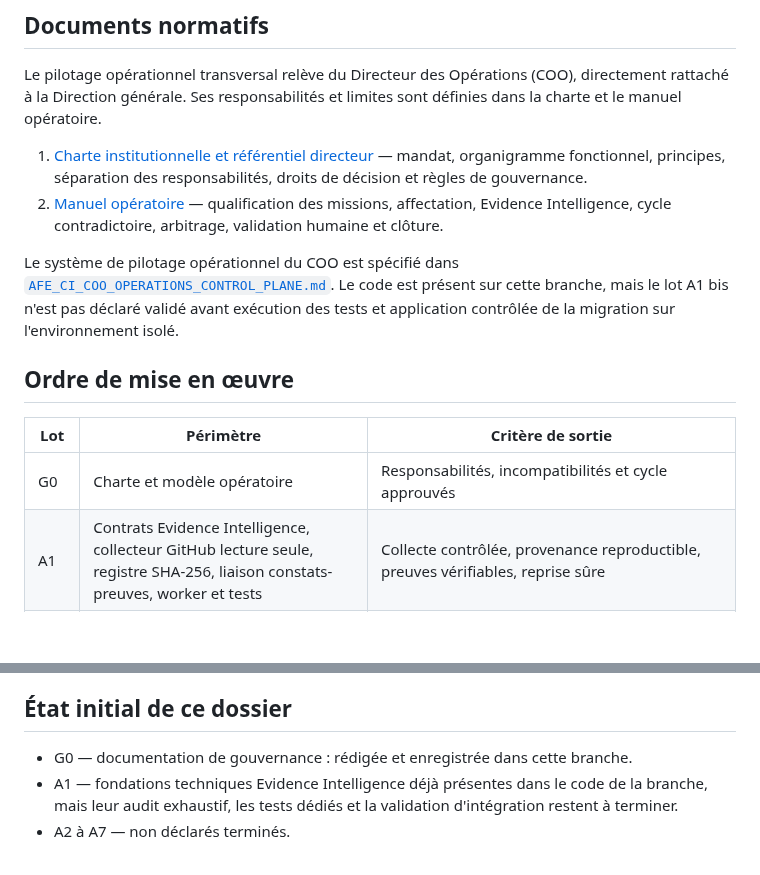
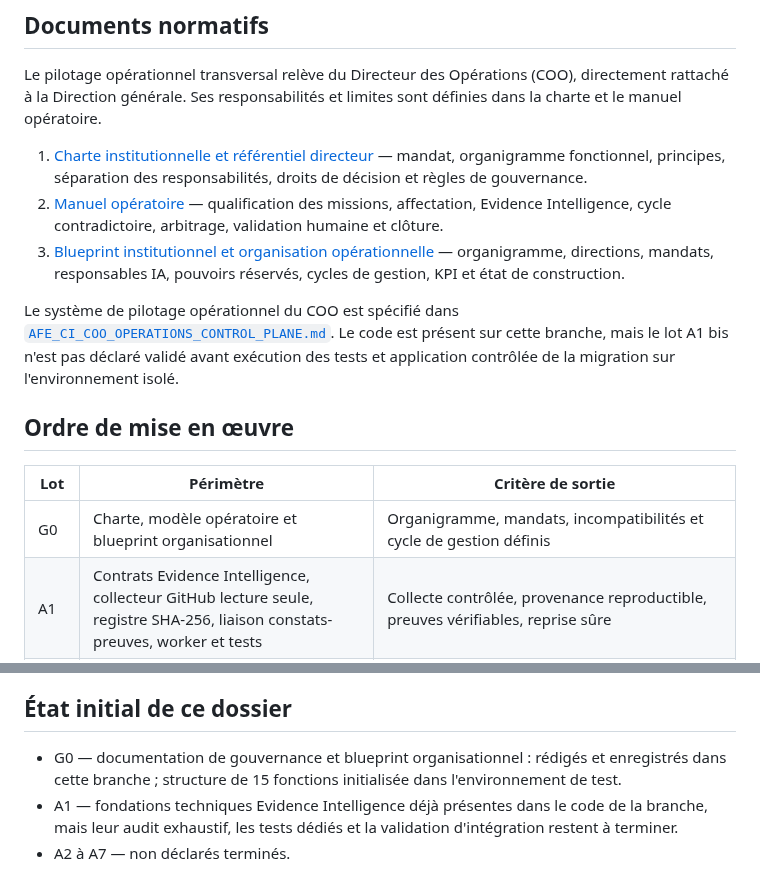
Before and after one commit to eddiecoulibaly1-dotcom/-afe-ci-independant, a Markdown page: docs/organization/README.md, 2 parts joined by grey strips. Rendered like a GitHub page; blank space fills up the shorter version.

Commit message:
Relier le blueprint organisationnel au référentiel AFE-CI

```diff
--- a/docs/organization/README.md
+++ b/docs/organization/README.md
@@ -9,6 +9,8 @@ Le pilotage opérationnel transversal relève du Directeur des Opérations (COO)
 
 1. [Charte institutionnelle et référentiel directeur](./CHARTER.md) — mandat, organigramme fonctionnel, principes, séparation des responsabilités, droits de décision et règles de gouvernance.
 2. [Manuel opératoire](./OPERATING_MODEL.md) — qualification des missions, affectation, Evidence Intelligence, cycle contradictoire, arbitrage, validation humaine et clôture.
+3. [Blueprint institutionnel et organisation opérationnelle](./ORGANIZATION_BLUEPRINT_V1.md) — organigramme, directions, mandats, responsables IA, pouvoirs réservés, cycles de gestion, KPI et état de construction.
+
 
 Le système de pilotage opérationnel du COO est spécifié dans [`AFE_CI_COO_OPERATIONS_CONTROL_PLANE.md`](../../debate-engine/docs/AFE_CI_COO_OPERATIONS_CONTROL_PLANE.md). Le code est présent sur cette branche, mais le lot A1 bis n'est pas déclaré validé avant exécution des tests et application contrôlée de la migration sur l'environnement isolé.
 
@@ -16,7 +18,7 @@ Le système de pilotage opérationnel du COO est spécifié dans [`AFE_CI_COO_OP
 
 | Lot | Périmètre | Critère de sortie |
 |---|---|---|
-| G0 | Charte et modèle opératoire | Responsabilités, incompatibilités et cycle approuvés |
+| G0 | Charte, modèle opératoire et blueprint organisationnel | Organigramme, mandats, incompatibilités et cycle de gestion définis |
 | A1 | Contrats Evidence Intelligence, collecteur GitHub lecture seule, registre SHA-256, liaison constats-preuves, worker et tests | Collecte contrôlée, provenance reproductible, preuves vérifiables, reprise sûre |
 | A1 bis | Système de pilotage du COO | Tableau central, directions, portefeuille, affectations, performance, alertes et reporting DG codés dans `debate-engine/`; migration et validation isolée encore requises |
 | A2 | Missions et affectations | Mandat complet, rôles et indépendance contrôlés |
@@ -37,7 +39,7 @@ Le système de pilotage opérationnel du COO est spécifié dans [`AFE_CI_COO_OP
 
 ## État initial de ce dossier
 
-- G0 — documentation de gouvernance : rédigée et enregistrée dans cette branche.
+- G0 — documentation de gouvernance et blueprint organisationnel : rédigés et enregistrés dans cette branche ; structure de 15 fonctions initialisée dans l'environnement de test.
 - A1 — fondations techniques Evidence Intelligence déjà présentes dans le code de la branche, mais leur audit exhaustif, les tests dédiés et la validation d'intégration restent à terminer.
 - A2 à A7 — non déclarés terminés.
 
```
